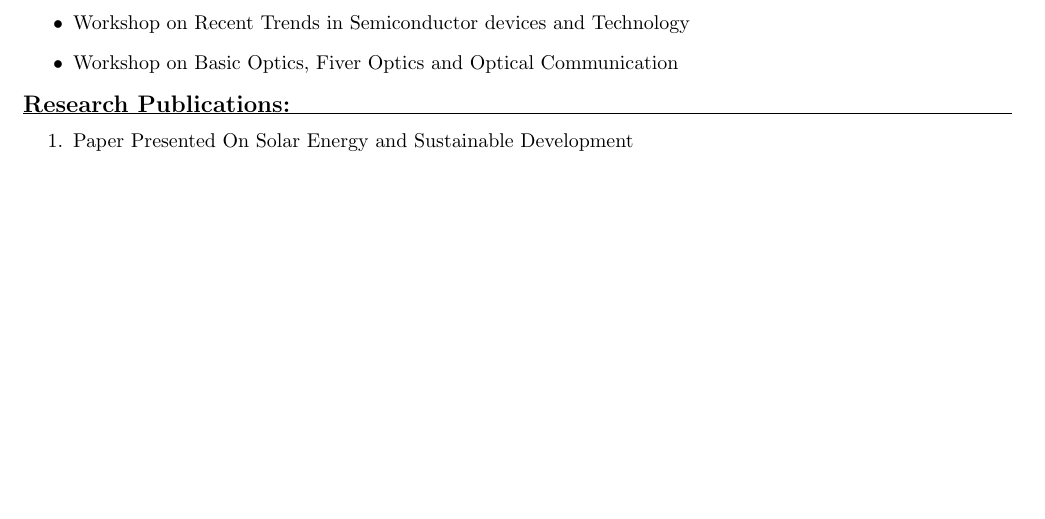
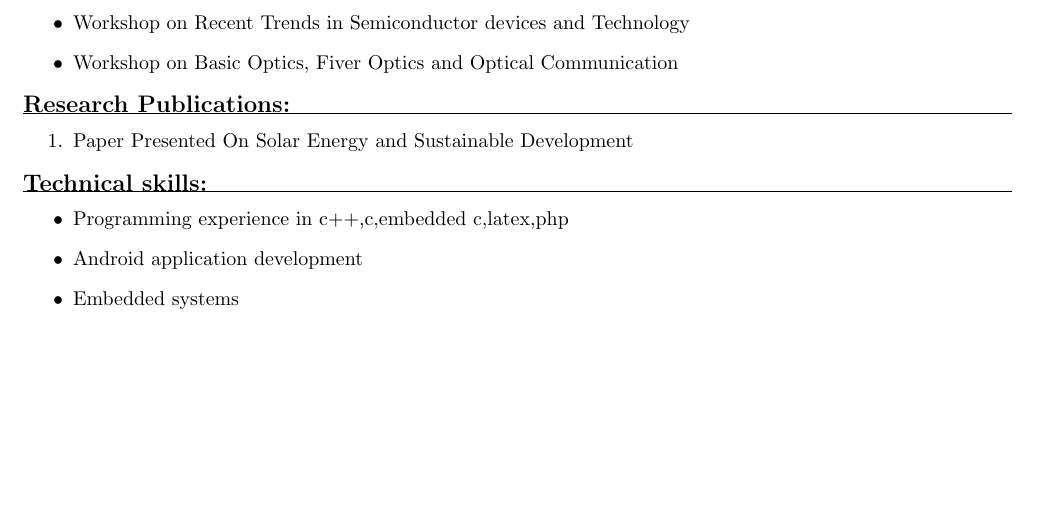
Before and after one commit to divyanshlohia95/Divyansh_Resume, a LaTeX document (1.tex): part of the page, cut so that both start at the same text. Compiled offline with pdfLaTeX.

Commit message:
+Technical_skill

```diff
--- a/1.tex
+++ b/1.tex
@@ -66,5 +66,13 @@
    \begin{enumerate}
    	\item  Paper Presented On Solar Energy and Sustainable Development \\
    \end{enumerate}
+   \textbf{\large Technical skills:}\\
+  \hrule
+   \begin{itemize}
+   	\item  Programming experience in c++,c,embedded c,latex,php \\
+   	\item  Android application development\\
+   	\item  Embedded systems\\
+    \end{itemize}
+     \newpage
 \end{flushleft}
 \end{document}
```
Also changed, not shown: 1.pdf, 2 other files.
